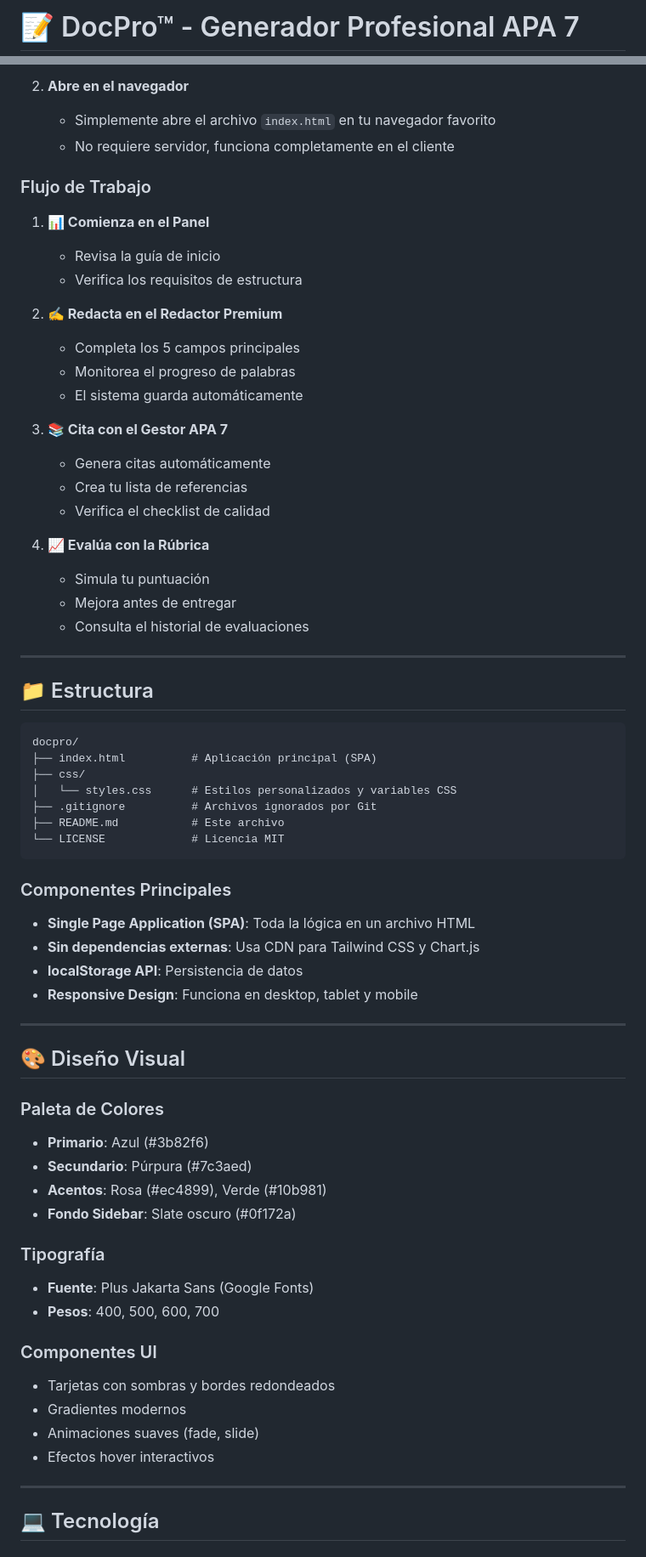
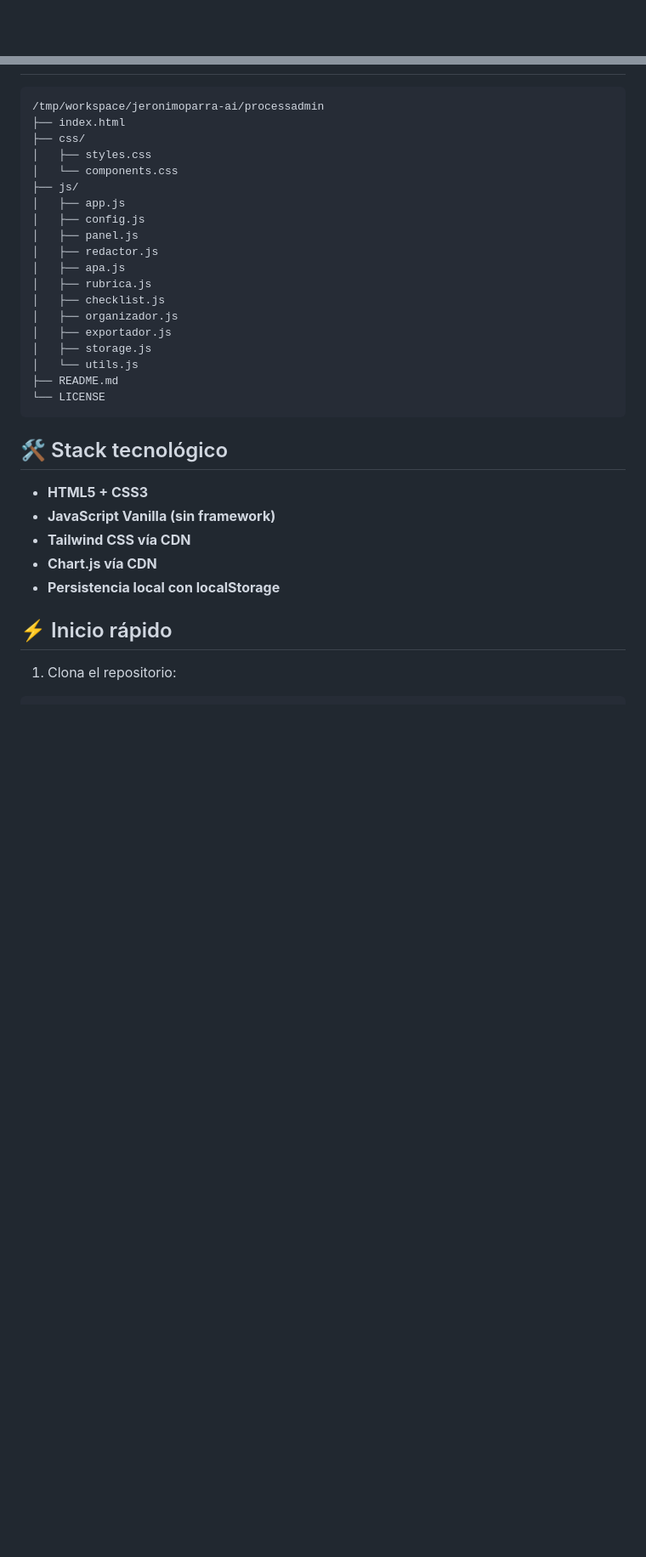
Before and after one commit to jeronimoparra-ai/processadmin, a Markdown page: README.md, 2 parts joined by grey strips. Shown at 85% size. GitHub-like rendering; blank space fills up the shorter version.

Commit message:
Rediseña README con estilo profesional y elementos animados

````diff
--- a/README.md
+++ b/README.md
@@ -1,4 +1,2 @@
-# 📝 DocPro™ - Generador Profesional APA 7
-
 <div align="center">
 
@@ -80,69 +30,34 @@
-2. **Abre en el navegador**
-   - Simplemente abre el archivo `index.html` en tu navegador favorito
-   - No requiere servidor, funciona completamente en el cliente
-
-### Flujo de Trabajo
-
-1. **📊 Comienza en el Panel**
-   - Revisa la guía de inicio
-   - Verifica los requisitos de estructura
-
-2. **✍️ Redacta en el Redactor Premium**
-   - Completa los 5 campos principales
-   - Monitorea el progreso de palabras
-   - El sistema guarda automáticamente
-
-3. **📚 Cita con el Gestor APA 7**
-   - Genera citas automáticamente
-   - Crea tu lista de referencias
-   - Verifica el checklist de calidad
-
-4. **📈 Evalúa con la Rúbrica**
-   - Simula tu puntuación
-   - Mejora antes de entregar
-   - Consulta el historial de evaluaciones
-
----
-
-## 📁 Estructura
-
-```
-docpro/
-├── index.html          # Aplicación principal (SPA)
+```text
+/tmp/workspace/jeronimoparra-ai/processadmin
+├── index.html
 ├── css/
-│   └── styles.css      # Estilos personalizados y variables CSS
-├── .gitignore          # Archivos ignorados por Git
-├── README.md           # Este archivo
-└── LICENSE             # Licencia MIT
+│   ├── styles.css
+│   └── components.css
+├── js/
+│   ├── app.js
+│   ├── config.js
+│   ├── panel.js
+│   ├── redactor.js
+│   ├── apa.js
+│   ├── rubrica.js
+│   ├── checklist.js
+│   ├── organizador.js
+│   ├── exportador.js
+│   ├── storage.js
+│   └── utils.js
+├── README.md
+└── LICENSE
 ```
 
-### Componentes Principales
-- **Single Page Application (SPA)**: Toda la lógica en un archivo HTML
-- **Sin dependencias externas**: Usa CDN para Tailwind CSS y Chart.js
-- **localStorage API**: Persistencia de datos
-- **Responsive Design**: Funciona en desktop, tablet y mobile
+## 🛠️ Stack tecnológico
 
----
+- **HTML5 + CSS3**
+- **JavaScript Vanilla (sin framework)**
+- **Tailwind CSS vía CDN**
+- **Chart.js vía CDN**
+- **Persistencia local con localStorage**
 
-## 🎨 Diseño Visual
+## ⚡ Inicio rápido
 
-### Paleta de Colores
-- **Primario**: Azul (#3b82f6)
-- **Secundario**: Púrpura (#7c3aed)
-- **Acentos**: Rosa (#ec4899), Verde (#10b981)
-- **Fondo Sidebar**: Slate oscuro (#0f172a)
+1. Clona el repositorio:
 
-### Tipografía
-- **Fuente**: Plus Jakarta Sans (Google Fonts)
-- **Pesos**: 400, 500, 600, 700
-
-### Componentes UI
-- Tarjetas con sombras y bordes redondeados
-- Gradientes modernos
-- Animaciones suaves (fade, slide)
-- Efectos hover interactivos
-
----
-
-## 💻 Tecnología
-
````
Also changed, not shown: other parts of README.md (+34 -210 lines).
